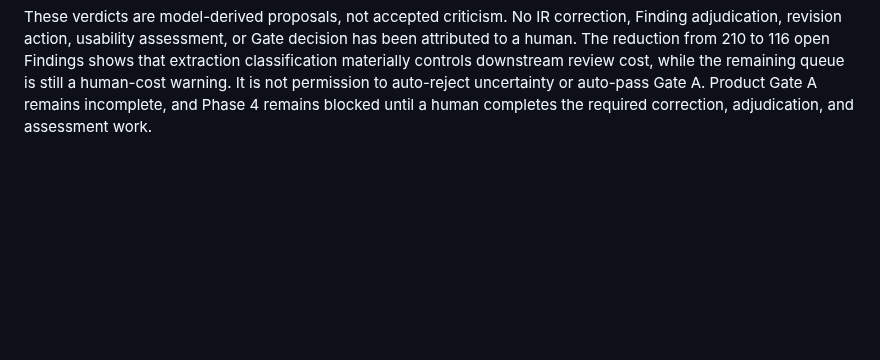
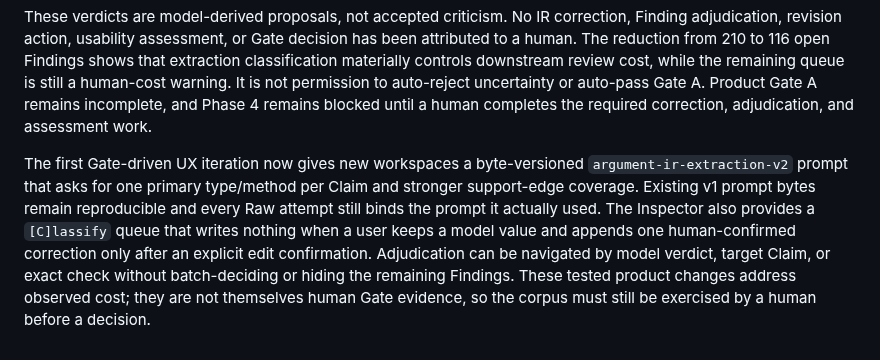
Before and after one commit to UYMIDGameStudio/critic-divergence-tester, a Markdown page: docs/product-gate-a.md, the part around the change. Drawn GitHub-style; blank space fills up the shorter version.

Commit message:
Document Gate A UX response

```diff
--- a/docs/product-gate-a.md
+++ b/docs/product-gate-a.md
@@ -74,3 +74,5 @@ The first full Rule Review plan produced 704 tasks; the first core plan still pr
 | **Total** | **316** | **200** | **32** | **84** | **116** |
 
 These verdicts are model-derived proposals, not accepted criticism. No IR correction, Finding adjudication, revision action, usability assessment, or Gate decision has been attributed to a human. The reduction from 210 to 116 open Findings shows that extraction classification materially controls downstream review cost, while the remaining queue is still a human-cost warning. It is not permission to auto-reject uncertainty or auto-pass Gate A. Product Gate A remains incomplete, and Phase 4 remains blocked until a human completes the required correction, adjudication, and assessment work.
+
+The first Gate-driven UX iteration now gives new workspaces a byte-versioned `argument-ir-extraction-v2` prompt that asks for one primary type/method per Claim and stronger support-edge coverage. Existing v1 prompt bytes remain reproducible and every Raw attempt still binds the prompt it actually used. The Inspector also provides a `[C]lassify` queue that writes nothing when a user keeps a model value and appends one human-confirmed correction only after an explicit edit confirmation. Adjudication can be navigated by model verdict, target Claim, or exact check without batch-deciding or hiding the remaining Findings. These tested product changes address observed cost; they are not themselves human Gate evidence, so the corpus must still be exercised by a human before a decision.
```
